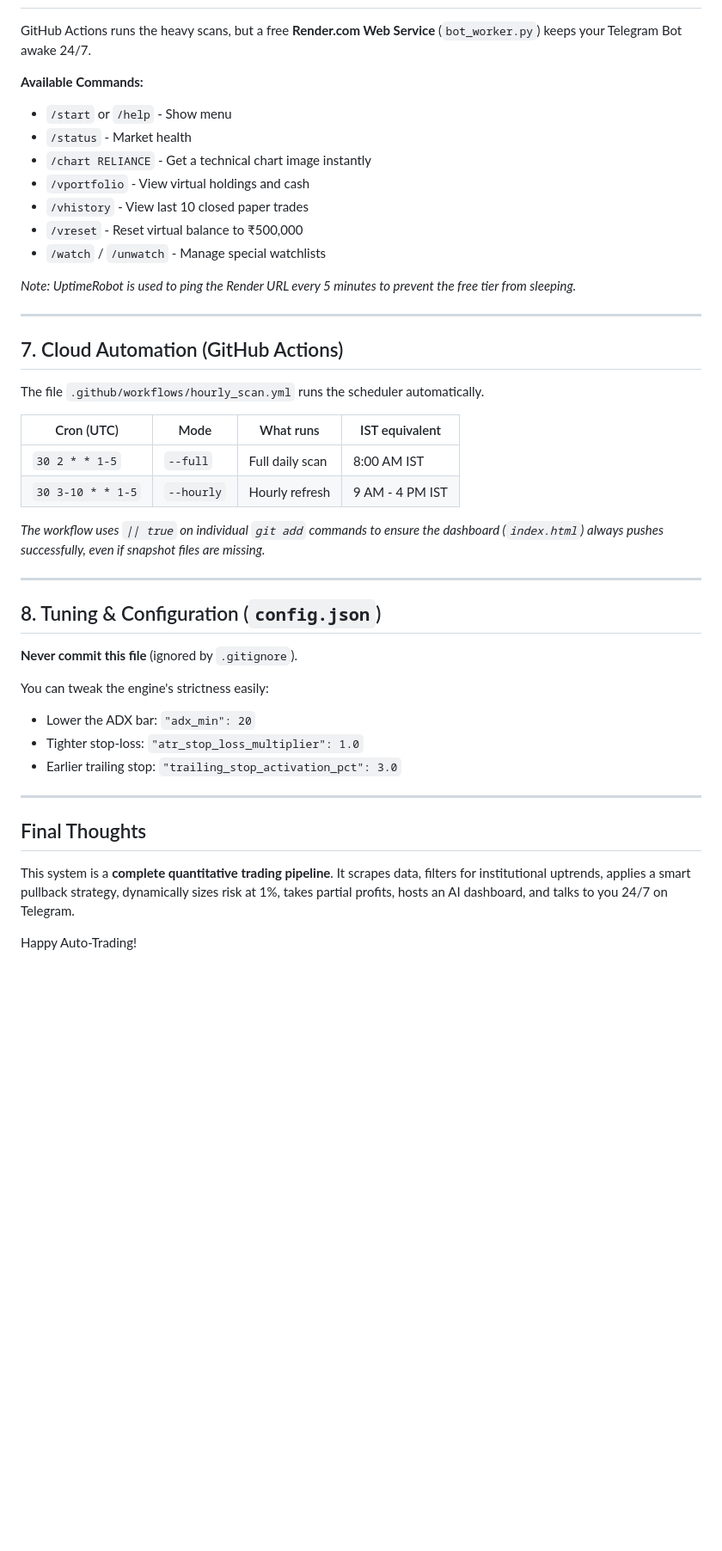
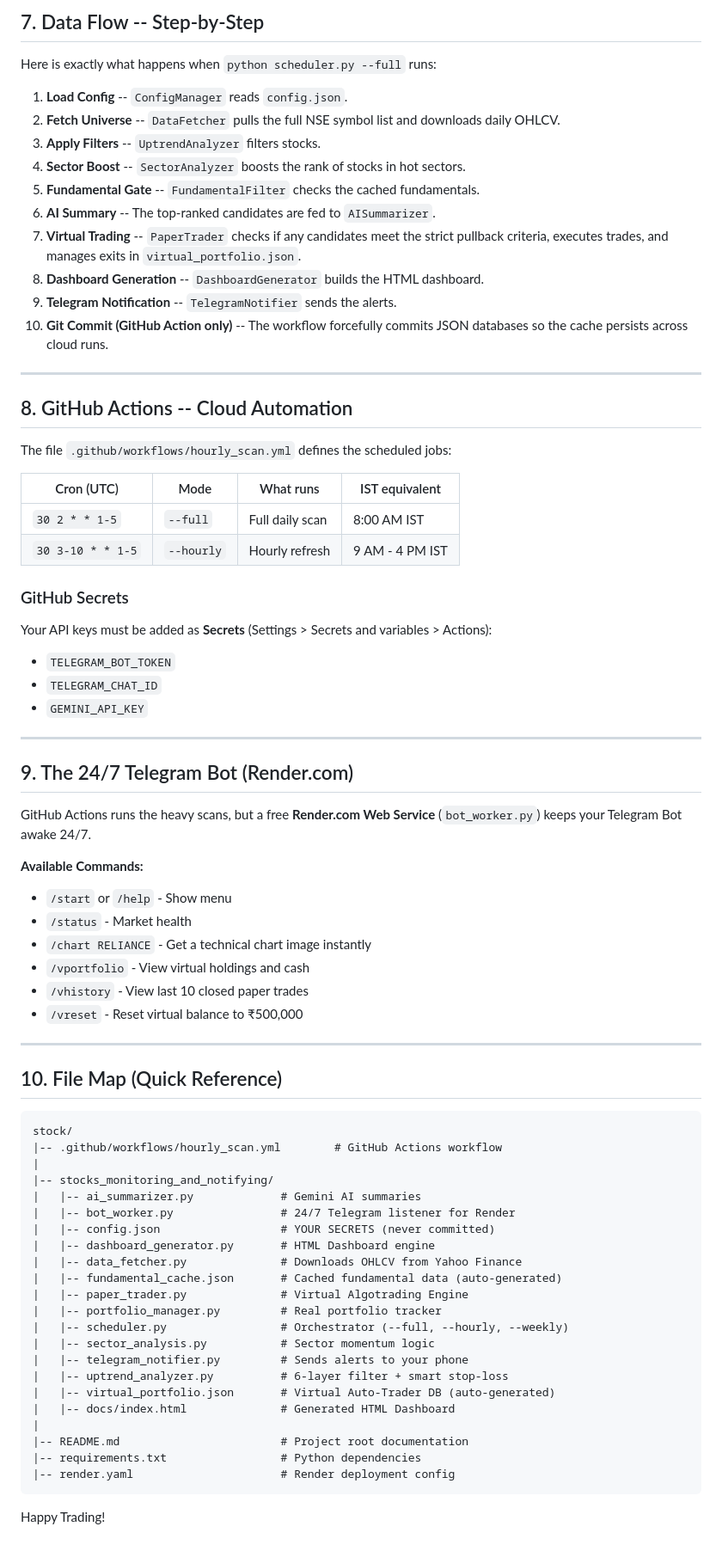
Before and after one commit to imSRAQ/Stock_screener, a Markdown page: stocks_monitoring_and_notifying/walkthrough.md, the part around one of its changes. Shown at 86% size. Rendered like a GitHub page; blank space fills up the shorter version.

Commit message:
Update walkthrough.md with PaperTrader, Dashboard, and Render integration

````diff
--- a/stocks_monitoring_and_notifying/walkthrough.md
+++ b/stocks_monitoring_and_notifying/walkthrough.md
@@ -88,3 +157,38 @@ Every time the GitHub Action runs, it builds a static, beautiful HTML dashboard
+## 7. Data Flow -- Step-by-Step
+
+Here is exactly what happens when `python scheduler.py --full` runs:
+
+1. **Load Config** -- `ConfigManager` reads `config.json`.
+2. **Fetch Universe** -- `DataFetcher` pulls the full NSE symbol list and downloads daily OHLCV.
+3. **Apply Filters** -- `UptrendAnalyzer` filters stocks.
+4. **Sector Boost** -- `SectorAnalyzer` boosts the rank of stocks in hot sectors.
+5. **Fundamental Gate** -- `FundamentalFilter` checks the cached fundamentals.
+6. **AI Summary** -- The top-ranked candidates are fed to `AISummarizer`.
+7. **Virtual Trading** -- `PaperTrader` checks if any candidates meet the strict pullback criteria, executes trades, and manages exits in `virtual_portfolio.json`.
+8. **Dashboard Generation** -- `DashboardGenerator` builds the HTML dashboard.
+9. **Telegram Notification** -- `TelegramNotifier` sends the alerts.
+10. **Git Commit (GitHub Action only)** -- The workflow forcefully commits JSON databases so the cache persists across cloud runs.
+
+---
+
+## 8. GitHub Actions -- Cloud Automation
+
+The file `.github/workflows/hourly_scan.yml` defines the scheduled jobs:
+
+| Cron (UTC) | Mode | What runs | IST equivalent |
+|------------|------|-----------|----------------|
+| `30 2 * * 1-5` | `--full` | Full daily scan | 8:00 AM IST |
+| `30 3-10 * * 1-5` | `--hourly` | Hourly refresh | 9 AM - 4 PM IST |
+
+### GitHub Secrets
+Your API keys must be added as **Secrets** (Settings > Secrets and variables > Actions):
+- `TELEGRAM_BOT_TOKEN`
+- `TELEGRAM_CHAT_ID`
+- `GEMINI_API_KEY`
+
+---
+
+## 9. The 24/7 Telegram Bot (Render.com)
 
 GitHub Actions runs the heavy scans, but a free **Render.com Web Service** (`bot_worker.py`) keeps your Telegram Bot awake 24/7.
 
@@ -95,38 +199,34 @@ GitHub Actions runs the heavy scans, but a free **Render.com Web Service** (`bot
 - `/vportfolio` - View virtual holdings and cash
 - `/vhistory` - View last 10 closed paper trades
 - `/vreset` - Reset virtual balance to ₹500,000
-- `/watch` / `/unwatch` - Manage special watchlists
-
-*Note: UptimeRobot is used to ping the Render URL every 5 minutes to prevent the free tier from sleeping.*
 
 ---
 
-## 7. Cloud Automation (GitHub Actions)
+## 10. File Map (Quick Reference)
 
-The file `.github/workflows/hourly_scan.yml` runs the scheduler automatically.
+```
+stock/
+|-- .github/workflows/hourly_scan.yml        # GitHub Actions workflow
+|
+|-- stocks_monitoring_and_notifying/
+|   |-- ai_summarizer.py             # Gemini AI summaries
+|   |-- bot_worker.py                # 24/7 Telegram listener for Render
+|   |-- config.json                  # YOUR SECRETS (never committed)
+|   |-- dashboard_generator.py       # HTML Dashboard engine
+|   |-- data_fetcher.py              # Downloads OHLCV from Yahoo Finance
+|   |-- fundamental_cache.json       # Cached fundamental data (auto-generated)
+|   |-- paper_trader.py              # Virtual Algotrading Engine
+|   |-- portfolio_manager.py         # Real portfolio tracker
+|   |-- scheduler.py                 # Orchestrator (--full, --hourly, --weekly)
+|   |-- sector_analysis.py           # Sector momentum logic
+|   |-- telegram_notifier.py         # Sends alerts to your phone
+|   |-- uptrend_analyzer.py          # 6-layer filter + smart stop-loss
+|   |-- virtual_portfolio.json       # Virtual Auto-Trader DB (auto-generated)
+|   |-- docs/index.html              # Generated HTML Dashboard
+|
+|-- README.md                        # Project root documentation
+|-- requirements.txt                 # Python dependencies
+|-- render.yaml                      # Render deployment config
+```
 
-| Cron (UTC) | Mode | What runs | IST equivalent |
-|------------|------|-----------|----------------|
-| `30 2 * * 1-5` | `--full` | Full daily scan | 8:00 AM IST |
-| `30 3-10 * * 1-5` | `--hourly` | Hourly refresh | 9 AM - 4 PM IST |
-
-*The workflow uses `|| true` on individual `git add` commands to ensure the dashboard (`index.html`) always pushes successfully, even if snapshot files are missing.*
-
----
-
-## 8. Tuning & Configuration (`config.json`)
-
-**Never commit this file** (ignored by `.gitignore`).
-
-You can tweak the engine's strictness easily:
-- Lower the ADX bar: `"adx_min": 20`
-- Tighter stop-loss: `"atr_stop_loss_multiplier": 1.0`
-- Earlier trailing stop: `"trailing_stop_activation_pct": 3.0`
-
----
-
-## Final Thoughts
-
-This system is a **complete quantitative trading pipeline**. It scrapes data, filters for institutional uptrends, applies a smart pullback strategy, dynamically sizes risk at 1%, takes partial profits, hosts an AI dashboard, and talks to you 24/7 on Telegram.
-
-Happy Auto-Trading!
+Happy Trading!
````
Also changed, not shown: other parts of stocks_monitoring_and_notifying/walkthrough.md (+106 -37 lines).
